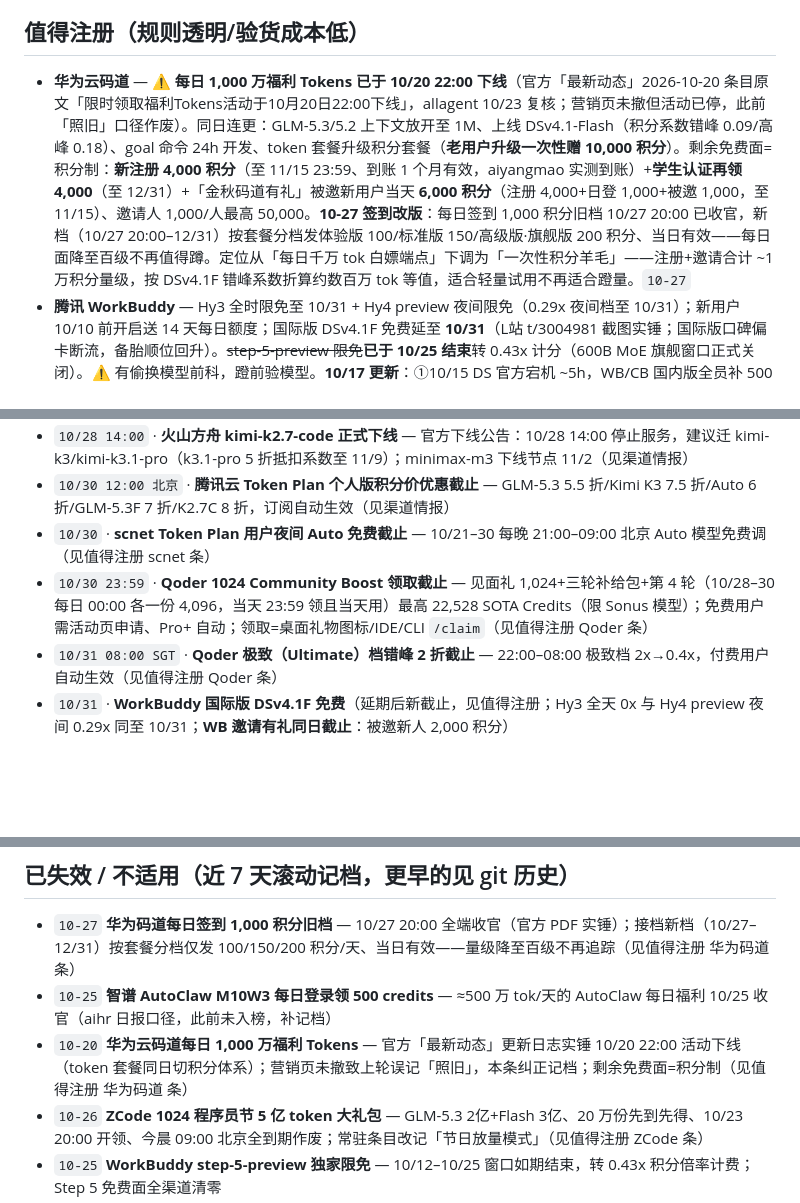
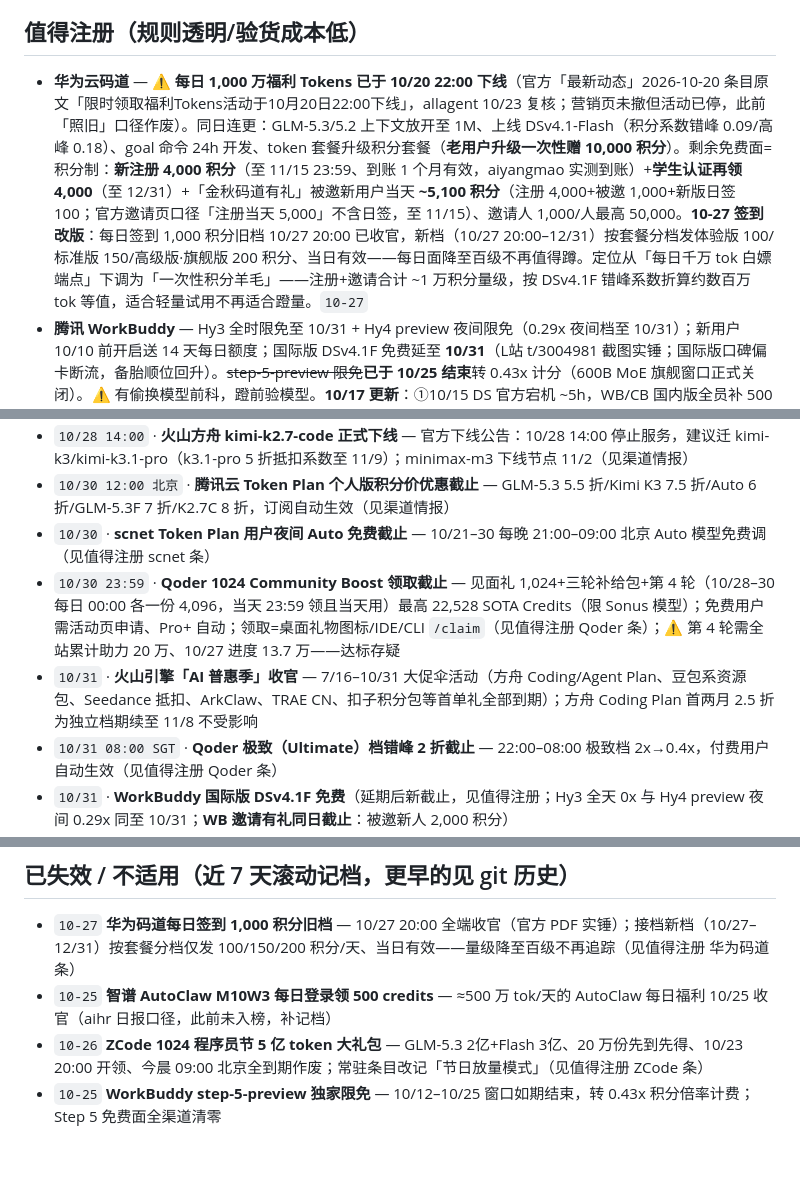
Before and after one commit to LISOP9527/ai-briefings, a Markdown page: deals/cn.md, 3 parts joined by grey strips. Rendered like a GitHub page; blank space fills up the shorter version.

```diff
--- a/deals/cn.md
+++ b/deals/cn.md
@@ -45,7 +49,7 @@
 
 ## 值得注册（规则透明/验货成本低）
 
-- **华为云码道** — ⚠️ **每日 1,000 万福利 Tokens 已于 10/20 22:00 下线**（官方「最新动态」2026-10-20 条目原文「限时领取福利Tokens活动于10月20日22:00下线」，allagent 10/23 复核；营销页未撤但活动已停，此前「照旧」口径作废）。同日连更：GLM-5.3/5.2 上下文放开至 1M、上线 DSv4.1-Flash（积分系数错峰 0.09/高峰 0.18）、goal 命令 24h 开发、token 套餐升级积分套餐（**老用户升级一次性赠 10,000 积分**）。剩余免费面=积分制：**新注册 4,000 积分**（至 11/15 23:59、到账 1 个月有效，aiyangmao 实测到账）+**学生认证再领 4,000**（至 12/31）+「金秋码道有礼」被邀新用户当天 **6,000 积分**（注册 4,000+日登 1,000+被邀 1,000，至 11/15）、邀请人 1,000/人最高 50,000。**10-27 签到改版**：每日签到 1,000 积分旧档 10/27 20:00 已收官，新档（10/27 20:00–12/31）按套餐分档发体验版 100/标准版 150/高级版·旗舰版 200 积分、当日有效——每日面降至百级不再值得蹲。定位从「每日千万 tok 白嫖端点」下调为「一次性积分羊毛」——注册+邀请合计 ~1 万积分量级，按 DSv4.1F 错峰系数折算约数百万 tok 等值，适合轻量试用不再适合蹬量。`10-27`
+- **华为云码道** — ⚠️ **每日 1,000 万福利 Tokens 已于 10/20 22:00 下线**（官方「最新动态」2026-10-20 条目原文「限时领取福利Tokens活动于10月20日22:00下线」，allagent 10/23 复核；营销页未撤但活动已停，此前「照旧」口径作废）。同日连更：GLM-5.3/5.2 上下文放开至 1M、上线 DSv4.1-Flash（积分系数错峰 0.09/高峰 0.18）、goal 命令 24h 开发、token 套餐升级积分套餐（**老用户升级一次性赠 10,000 积分**）。剩余免费面=积分制：**新注册 4,000 积分**（至 11/15 23:59、到账 1 个月有效，aiyangmao 实测到账）+**学生认证再领 4,000**（至 12/31）+「金秋码道有礼」被邀新用户当天 **~5,100 积分**（注册 4,000+被邀 1,000+新版日签 100；官方邀请页口径「注册当天 5,000」不含日签，至 11/15）、邀请人 1,000/人最高 50,000。**10-27 签到改版**：每日签到 1,000 积分旧档 10/27 20:00 已收官，新档（10/27 20:00–12/31）按套餐分档发体验版 100/标准版 150/高级版·旗舰版 200 积分、当日有效——每日面降至百级不再值得蹲。定位从「每日千万 tok 白嫖端点」下调为「一次性积分羊毛」——注册+邀请合计 ~1 万积分量级，按 DSv4.1F 错峰系数折算约数百万 tok 等值，适合轻量试用不再适合蹬量。`10-27`
 - **腾讯 WorkBuddy** — Hy3 全时限免至 10/31 + Hy4 preview 夜间限免（0.29x 夜间档至 10/31）；新用户 10/10 前开启送 14 天每日额度；国际版 DSv4.1F 免费延至 **10/31**（L站 t/3004981 截图实锤；国际版口碑偏卡断流，备胎顺位回升）。~~step-5-preview 限免~~**已于 10/25 结束**转 0.43x 计分（600B MoE 旗舰窗口正式关闭）。⚠️ 有偷换模型前科，蹬前验模型。**10/17 更新**：①10/15 DS 官方宕机 ~5h，WB/CB 国内版全员补 500 积分（~~10/22 24:00 领取截止已过~~，DS 消耗全退照走）；②社区实测口径（10/17 L站）：WB 的 DSv4.1F 渠道疑非全官渠（指纹对不齐），蹬前照旧验模型。**10/26 更新**：WB 10/20 起灰度 5.9.0（自定义模型选择器+独立文件浏览器）；DSv4.1F 已同步 1017 最新版、0.11x 低倍率+夜间 5 折（周一至五 09-12/14-18 高峰原价）；**教育公益版 10/19 发布——全国教师连续 12 个月每月领 2000 积分**（教师身份审核，高中生不可及仅记档）。**10-27 续**：L站 t/177430 多人报——10/15 DS 宕机补偿 500 积分已到账，但承诺的 DS 消耗退款超 7 个工作日仍未到账（客服口径排队中）——WB 兑现节奏偏慢，补偿类承诺别按日到账预期。**10-27 再续**：L站 t/177457——免费体验版限速收紧实测，~60 积分消耗即锁到次日（约等于一个稍长任务），付费会员 ~¥70/月解除；另有用户日常轻用无感——免费面只能当试用档，蹬量走国际版 DSv4.1F 免费（至 10/31）或付费档。**10-27 邀请礼**：copilot.tencent.com/events/invite 官方页——10/31 前被邀新人经邀请链接注册+完成一次对话/任务得 **2,000 积分**新用户礼包（对照免费档月额 100+日活 30，≈20 个月量）；邀请人每友 50 积分+好友 7 日内活跃满 3 天再 100——互拉同学双方都有得拿。`10-27`
 - **阶跃星辰 Step Plan / Step 5 Preview** — 免费体验 15天+首调15天+邀×3=最多75天；Flash Mini 400M credits/月档，手机号无卡。**10/8 更新**：旗舰 Step 5 Preview（600B MoE/27B 激活，1M ctx，AA 44 分≈K3 同分，$1/$2.7）已上 OpenRouter 付费档，官方预告将在 OpenCode/Cline/Hermes/Kilo Code 开放免费试用（L站 t/2996341），权重 10/15 开源——想零成本试旗舰的先注册 StepFun 拿体验期，再等编程平台免费档上线。**10/12 新通道**：腾讯 WorkBuddy 国内版+国际版上架 `step-5-preview` 0.00x 限免至 **10/25**（「独家官方合作」口径，L站三帖互证）——比 Kilo 免费周窗口长且国内直连，WB 偷换模型前科蹬前验货。**10/9 权益重构（官方公告，L站 t/3000890 转载实锤）**：Step 5 Preview API 微调价+引入**峰谷时段定价**；Step Plan 由 Credit 月限额改**周限额**+精简档位+降低季/年付折扣；**10/14 起增加供应**（此前限售）。已购口径：10/14 前买的老套餐按原权益用到到期（到期只能订新档）、当前订阅月额度全量重置作补偿、不同意可退费——想锁月池旧规则的 10/14 前上车，已在车上的记得用完重置出来的月额度。**10/10 免费周落地**（StepFun 官方 10/9，orcarouter/aipromonow 双源核实）：Kilo Code 上架 `stepfun/step-5-preview-free`——输入/输出/缓存读全 $0、1M ctx/64K 输出/工具调用+三档推理，注册 Kilo 即选**免绑卡**（VS Code/JetBrains/CLI 模型选择器搜 free），官方口径「免费开放一周」预计 ~10/15 止（与权重 10/15 开源同窗口）；OpenCode Zen 与 Cline 同周开放免费入口。⚠️ 免费版请求数据可能用于训练，涉密代码别上——薅 600B 旗舰预览当前最优入口，比 Hermes 需绑 Stripe 友好。**10/17 更新**：Kilo/Zen/Go 的 step-5-preview-free 已实测 400/model unavailable（10/15-16 免费周如期结束），**仅腾讯 WorkBuddy 国内版+国际版 0.00x 限免至 10/25 仍在**——Step5 白嫖最后通道，WB 偷换前科蹬前验货。`10-17`
 - **阿里百炼新人** — 每模型 100 万 token 常驻，免实名，华北2；另有 Qoder Qwen3.8-Flash 0.0× 无限期 + 日领 100 credits。**10/26 新增**：**Coding Plan Pro 新客首月 ¥39.9**（目录价 ¥200/月，续费原价）——官方页实锤（help.aliyun.com/zh/model-studio/coding-plan）：限量抢购、每日 09:30 北京补名额；额度=6000 req/5h+4.5 万 req/周+9 万 req/月，模型=qwen3.7-plus/qwen3.6-plus/kimi-k2.5/glm-5/MiniMax-M2.5（偏旧一代，无 K3.1/GLM-5.3），OpenAI+Anthropic 双协议 Base URL 通 CC/Codex/Cline/Qoder——与火山 Pro ¥49.9（首两月 2.5 折）同档互替，想烧千问系的首月这价值得注册。**10/27 补**：官方购买页现行列出的支持模型已扩至 qwen3-max-2026-01-23、qwen3-coder-next、qwen3-coder-plus、glm-4.7 等（以控制台实时列表为准）——模型池比首轮采集时更厚。**10-27 双十一**（阿里云官方大促，开发者社区汇总）：①「全模型通用抵扣包」**新客包月半价**——¥10 抵 ¥20/¥50 抵 ¥100/¥250 抵 ¥500（覆盖 150+ 直供模型含 Qwen3.8、Wan3.0、GLM、DeepSeek、Kimi，随买随抵），**包季 4.5 折**（¥27 抵 ¥60/3 个月、¥135 抵 ¥300、¥675 抵 ¥1500）；②AI 用量加速计划（9/1–11/30）：新老用户达标次月返最高 **¥100**；③Token Plan 个人版 Essential ¥79/月（25,500 Credits、可绑 2-3 应用）、Standard ¥139（45,000+12 项 Harness 权益）、Pro ¥499（180,000、超额 88 折），打通千问桌面端/Qoder/Qwen Code 统一额度账单——已在按量烧百炼 API 的直接囤抵扣包（¥250 档立省 ¥250），抵扣包不抵 Batch/调优/部署。`10-27`
@@ -83,7 +88,8 @@
 - `10/28 14:00` · **火山方舟 kimi-k2.7-code 正式下线** — 官方下线公告：10/28 14:00 停止服务，建议迁 kimi-k3/kimi-k3.1-pro（k3.1-pro 5 折抵扣系数至 11/9）；minimax-m3 下线节点 11/2（见渠道情报）
 - `10/30 12:00 北京` · **腾讯云 Token Plan 个人版积分价优惠截止** — GLM-5.3 5.5 折/Kimi K3 7.5 折/Auto 6 折/GLM-5.3F 7 折/K2.7C 8 折，订阅自动生效（见渠道情报）
 - `10/30` · **scnet Token Plan 用户夜间 Auto 免费截止** — 10/21–30 每晚 21:00–09:00 北京 Auto 模型免费调（见值得注册 scnet 条）
-- `10/30 23:59` · **Qoder 1024 Community Boost 领取截止** — 见面礼 1,024+三轮补给包+第 4 轮（10/28–30 每日 00:00 各一份 4,096，当天 23:59 领且当天用）最高 22,528 SOTA Credits（限 Sonus 模型）；免费用户需活动页申请、Pro+ 自动；领取=桌面礼物图标/IDE/CLI `/claim`（见值得注册 Qoder 条）
+- `10/30 23:59` · **Qoder 1024 Community Boost 领取截止** — 见面礼 1,024+三轮补给包+第 4 轮（10/28–30 每日 00:00 各一份 4,096，当天 23:59 领且当天用）最高 22,528 SOTA Credits（限 Sonus 模型）；免费用户需活动页申请、Pro+ 自动；领取=桌面礼物图标/IDE/CLI `/claim`（见值得注册 Qoder 条）；⚠️ 第 4 轮需全站累计助力 20 万、10/27 进度 13.7 万——达标存疑
+- `10/31` · **火山引擎「AI 普惠季」收官** — 7/16–10/31 大促伞活动（方舟 Coding/Agent Plan、豆包系资源包、Seedance 抵扣、ArkClaw、TRAE CN、扣子积分包等首单礼全部到期）；方舟 Coding Plan 首两月 2.5 折为独立档期续至 11/8 不受影响
 - `10/31 08:00 SGT` · **Qoder 极致（Ultimate）档错峰 2 折截止** — 22:00–08:00 极致档 2x→0.4x，付费用户自动生效（见值得注册 Qoder 条）
 - `10/31` · **WorkBuddy 国际版 DSv4.1F 免费**（延期后新截止，见值得注册；Hy3 全天 0x 与 Hy4 preview 夜间 0.29x 同至 10/31；**WB 邀请有礼同日截止**：被邀新人 2,000 积分）
 - `10/31` · **MiniMax M Plan 官方站首月 5 折截止** — aihr 口径官方 M Plan 首月 5 折续至 10/31（与已结束的天猫开业首单 10/14 是两码事；下单前以结算页为准，见值得注册 MiniMax 条）
@@ -125,7 +131,6 @@
 
 - `10-27` **华为码道每日签到 1,000 积分旧档** — 10/27 20:00 全端收官（官方 PDF 实锤）；接档新档（10/27–12/31）按套餐分档仅发 100/150/200 积分/天、当日有效——量级降至百级不再追踪（见值得注册 华为码道 条）
 - `10-25` **智谱 AutoClaw M10W3 每日登录领 500 credits** — ≈500 万 tok/天的 AutoClaw 每日福利 10/25 收官（aihr 日报口径，此前未入榜，补记档）
-- `10-20` **华为云码道每日 1,000 万福利 Tokens** — 官方「最新动态」更新日志实锤 10/20 22:00 活动下线（token 套餐同日切积分体系）；营销页未撤致上轮误记「照旧」，本条纠正记档；剩余免费面=积分制（见值得注册 华为码道 条）
 - `10-26` **ZCode 1024 程序员节 5 亿 token 大礼包** — GLM-5.3 2亿+Flash 3亿、20 万份先到先得、10/23 20:00 开领、今晨 09:00 北京全到期作废；常驻条目改记「节日放量模式」（见值得注册 ZCode 条）
 - `10-25` **WorkBuddy step-5-preview 独家限免** — 10/12–10/25 窗口如期结束，转 0.43x 积分倍率计费；Step 5 免费面全渠道清零
 - `10-22` **WorkBuddy/CodeBuddy 500 积分补偿领取窗** — 10/22 24:00 截止未领不再补（10/8-14 DS 消耗自动退款不受影响）；同期 DeepSeek 官方 API 7 天消耗返还照走
```
Also changed, not shown: other parts of deals/cn.md (+12 -7 lines).
